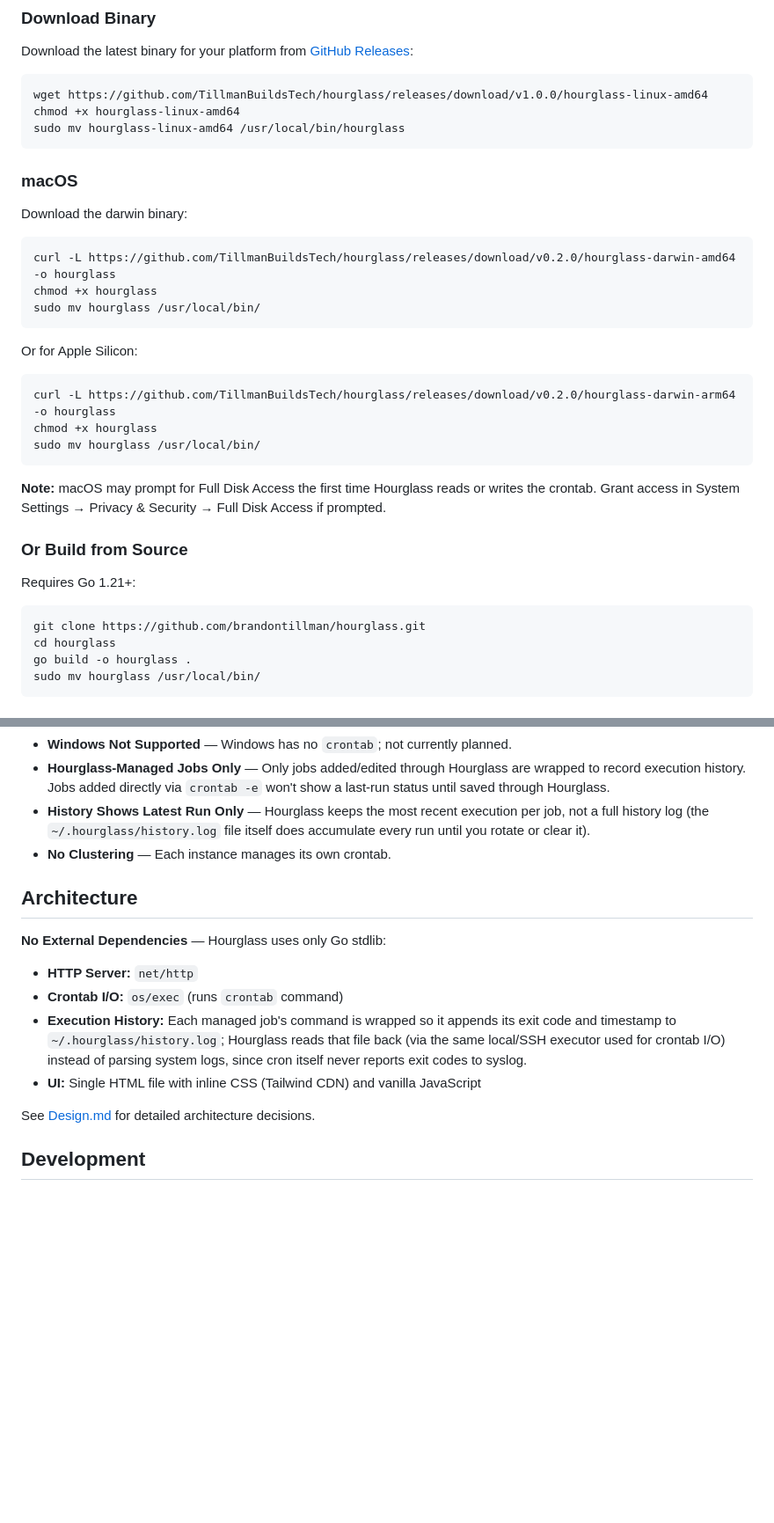
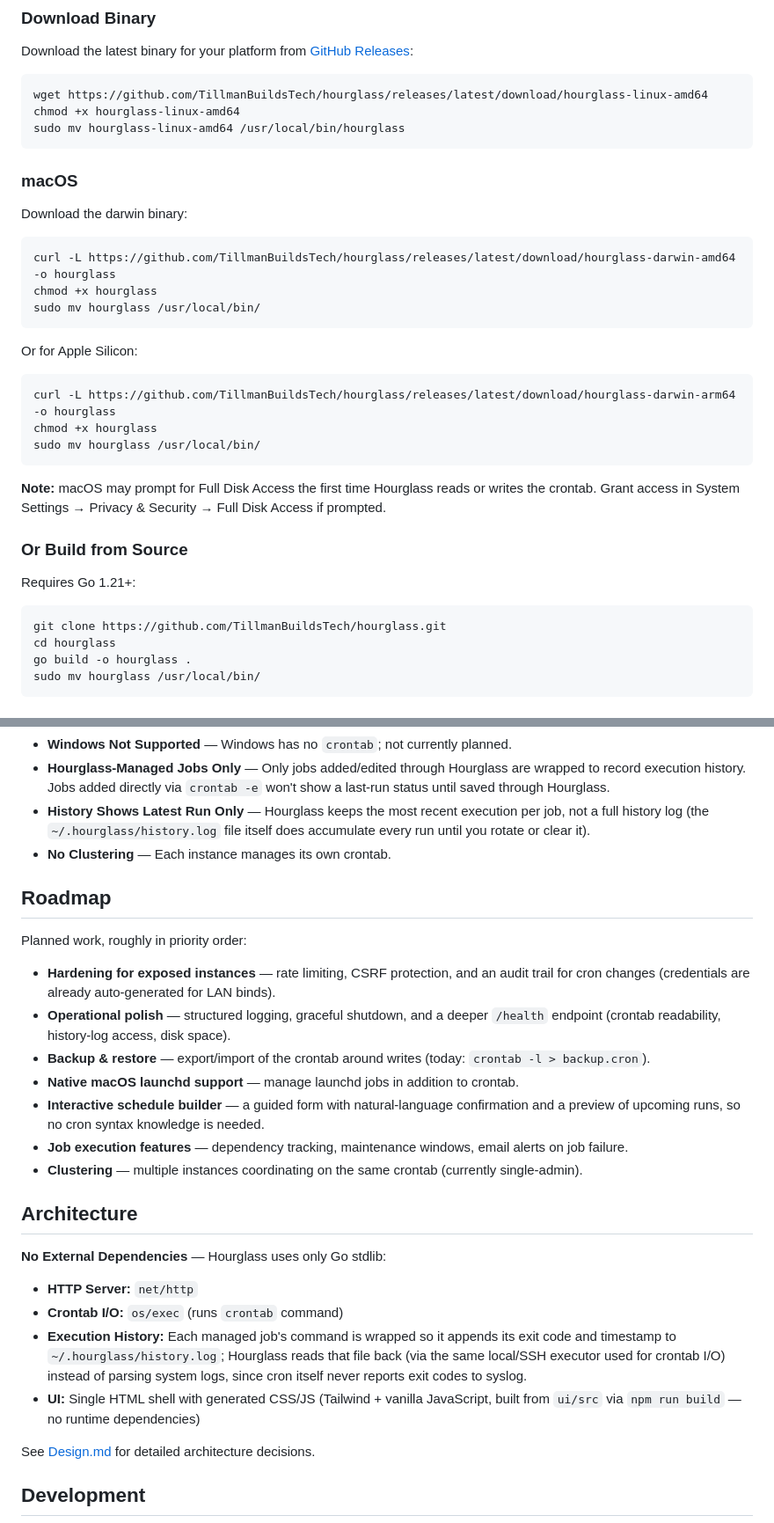
Before and after one commit to TillmanBuildsTech/hourglass, a Markdown page: README.md, 2 parts joined by grey strips. Shown at 88% size. GitHub-like rendering; blank space fills up the shorter version.

````diff
--- a/README.md
+++ b/README.md
@@ -46,7 +46,7 @@ Gatekeeper won't flag it with a security warning.
 Download the latest binary for your platform from [GitHub Releases](https://github.com/TillmanBuildsTech/hourglass/releases):
 
 ```bash
-wget https://github.com/TillmanBuildsTech/hourglass/releases/download/v1.0.0/hourglass-linux-amd64
+wget https://github.com/TillmanBuildsTech/hourglass/releases/latest/download/hourglass-linux-amd64
 chmod +x hourglass-linux-amd64
 sudo mv hourglass-linux-amd64 /usr/local/bin/hourglass
 ```
@@ -56,7 +56,7 @@ sudo mv hourglass-linux-amd64 /usr/local/bin/hourglass
 Download the darwin binary:
 
 ```bash
-curl -L https://github.com/TillmanBuildsTech/hourglass/releases/download/v0.2.0/hourglass-darwin-amd64 -o hourglass
+curl -L https://github.com/TillmanBuildsTech/hourglass/releases/latest/download/hourglass-darwin-amd64 -o hourglass
 chmod +x hourglass
 sudo mv hourglass /usr/local/bin/
 ```
@@ -64,7 +64,7 @@ sudo mv hourglass /usr/local/bin/
 Or for Apple Silicon:
 
 ```bash
-curl -L https://github.com/TillmanBuildsTech/hourglass/releases/download/v0.2.0/hourglass-darwin-arm64 -o hourglass
+curl -L https://github.com/TillmanBuildsTech/hourglass/releases/latest/download/hourglass-darwin-arm64 -o hourglass
 chmod +x hourglass
 sudo mv hourglass /usr/local/bin/
 ```
@@ -76,7 +76,7 @@ sudo mv hourglass /usr/local/bin/
 Requires Go 1.21+:
 
 ```bash
-git clone https://github.com/brandontillman/hourglass.git
+git clone https://github.com/TillmanBuildsTech/hourglass.git
 cd hourglass
 go build -o hourglass .
 sudo mv hourglass /usr/local/bin/
@@ -503,6 +503,18 @@ does not merge local + remote jobs.
 - **History Shows Latest Run Only** — Hourglass keeps the most recent execution per job, not a full history log (the `~/.hourglass/history.log` file itself does accumulate every run until you rotate or clear it).
 - **No Clustering** — Each instance manages its own crontab.
 
+## Roadmap
+
+Planned work, roughly in priority order:
+
+- **Hardening for exposed instances** — rate limiting, CSRF protection, and an audit trail for cron changes (credentials are already auto-generated for LAN binds).
+- **Operational polish** — structured logging, graceful shutdown, and a deeper `/health` endpoint (crontab readability, history-log access, disk space).
+- **Backup & restore** — export/import of the crontab around writes (today: `crontab -l > backup.cron`).
+- **Native macOS launchd support** — manage launchd jobs in addition to crontab.
+- **Interactive schedule builder** — a guided form with natural-language confirmation and a preview of upcoming runs, so no cron syntax knowledge is needed.
+- **Job execution features** — dependency tracking, maintenance windows, email alerts on job failure.
+- **Clustering** — multiple instances coordinating on the same crontab (currently single-admin).
+
 ## Architecture
 
 **No External Dependencies** — Hourglass uses only Go stdlib:
@@ -510,7 +522,7 @@ does not merge local + remote jobs.
 - **HTTP Server:** `net/http`
 - **Crontab I/O:** `os/exec` (runs `crontab` command)
 - **Execution History:** Each managed job's command is wrapped so it appends its exit code and timestamp to `~/.hourglass/history.log`; Hourglass reads that file back (via the same local/SSH executor used for crontab I/O) instead of parsing system logs, since cron itself never reports exit codes to syslog.
-- **UI:** Single HTML file with inline CSS (Tailwind CDN) and vanilla JavaScript
+- **UI:** Single HTML shell with generated CSS/JS (Tailwind + vanilla JavaScript, built from `ui/src` via `npm run build` — no runtime dependencies)
 
 See [Design.md](Design.md) for detailed architecture decisions.
 
````
Also changed, not shown: CLAUDE.md (+100 -187 lines), Design.md (+2 -2 lines), TODO.md (deleted, +0 -406 lines), docs/screenshots/hourglass-dark.png, docs/screenshots/logs-dark.png, docs/screenshots/running-bar-dark.png (added), 5 other files.
